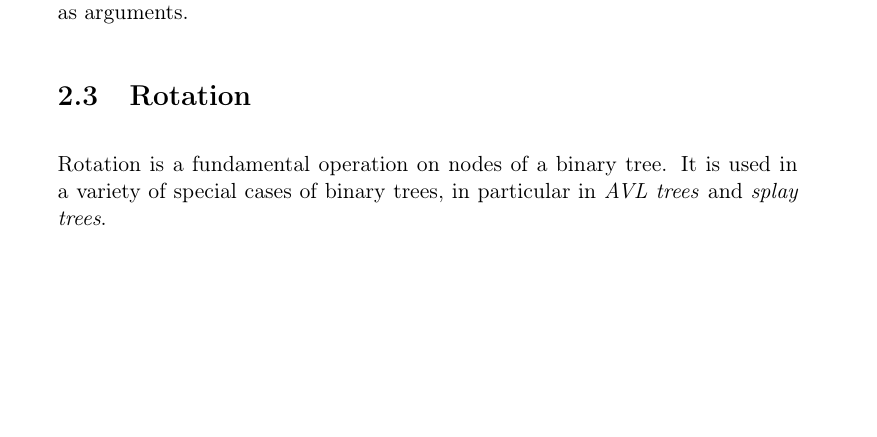
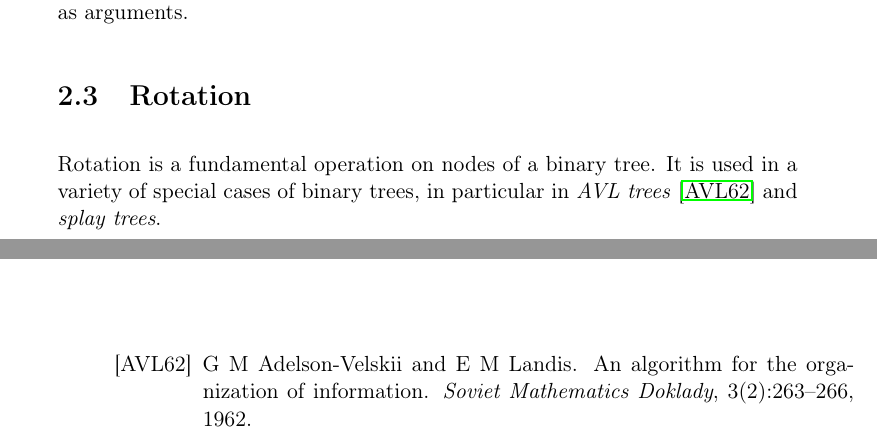
Before and after one commit to robert-strandh/Clump, a LaTeX book (Documentation/clump.tex, which reads Documentation/chap-binary-trees.tex): part of page 8 of 10 before the commit and two parts of pages 8 and 9 of 10 after it, the two joined at a grey line, cut so that both start at the same text, the shorter picture padded with empty space. Compiled offline with pdfLaTeX.

Commit message:
Cite paper on AVL trees.

```diff
--- a/Documentation/chap-binary-trees.tex
+++ b/Documentation/chap-binary-trees.tex
@@ -58,4 +58,5 @@ to\\ \texttt{node-with-parent}.  This method calls \texttt{(setf
 
 Rotation is a fundamental operation on nodes of a binary tree.  It is
 used in a variety of special cases of binary trees, in particular in
-\emph{AVL trees} and \emph{splay trees}.
+\emph{AVL trees} \cite{Adelson-Velskii_Landis_1962} and \emph{splay
+  trees}.
```
